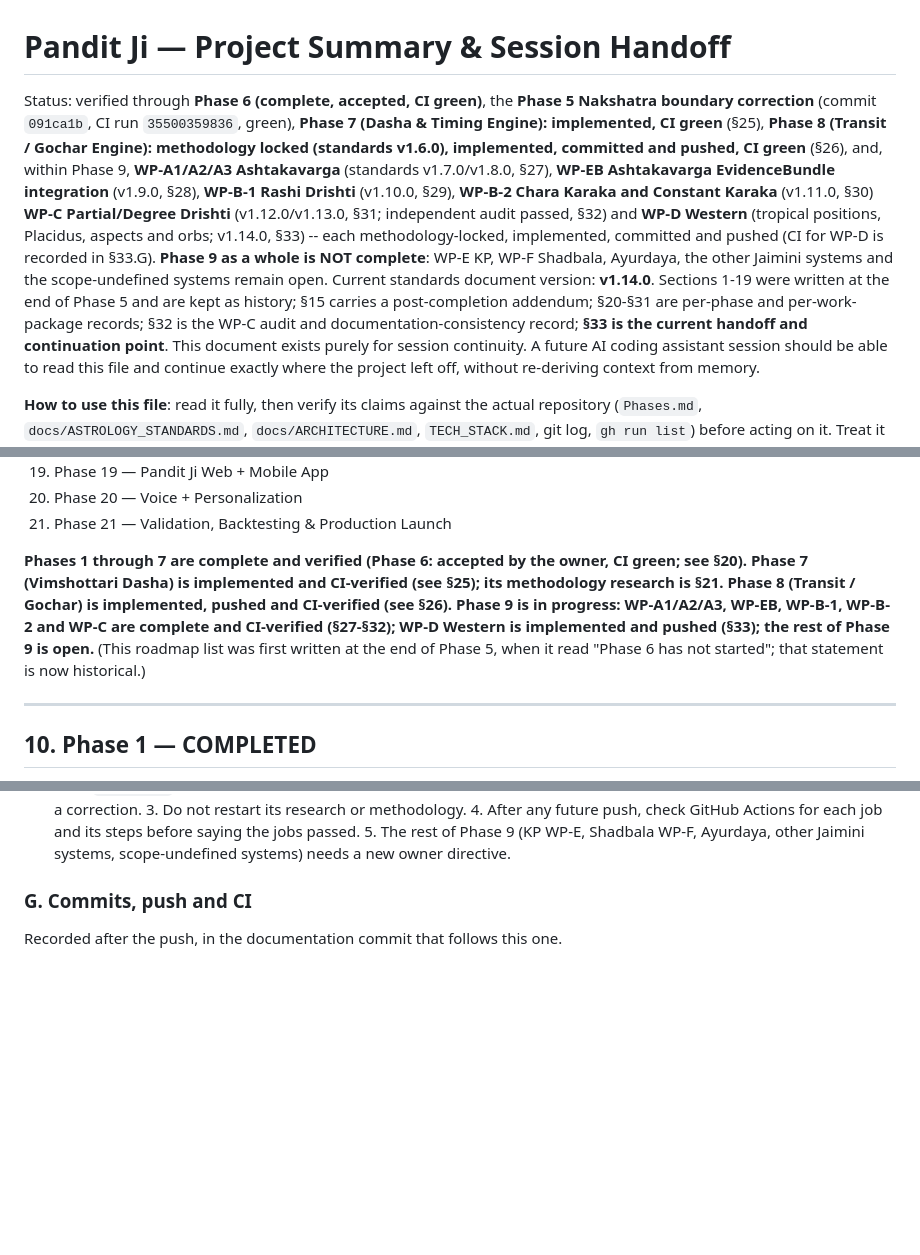
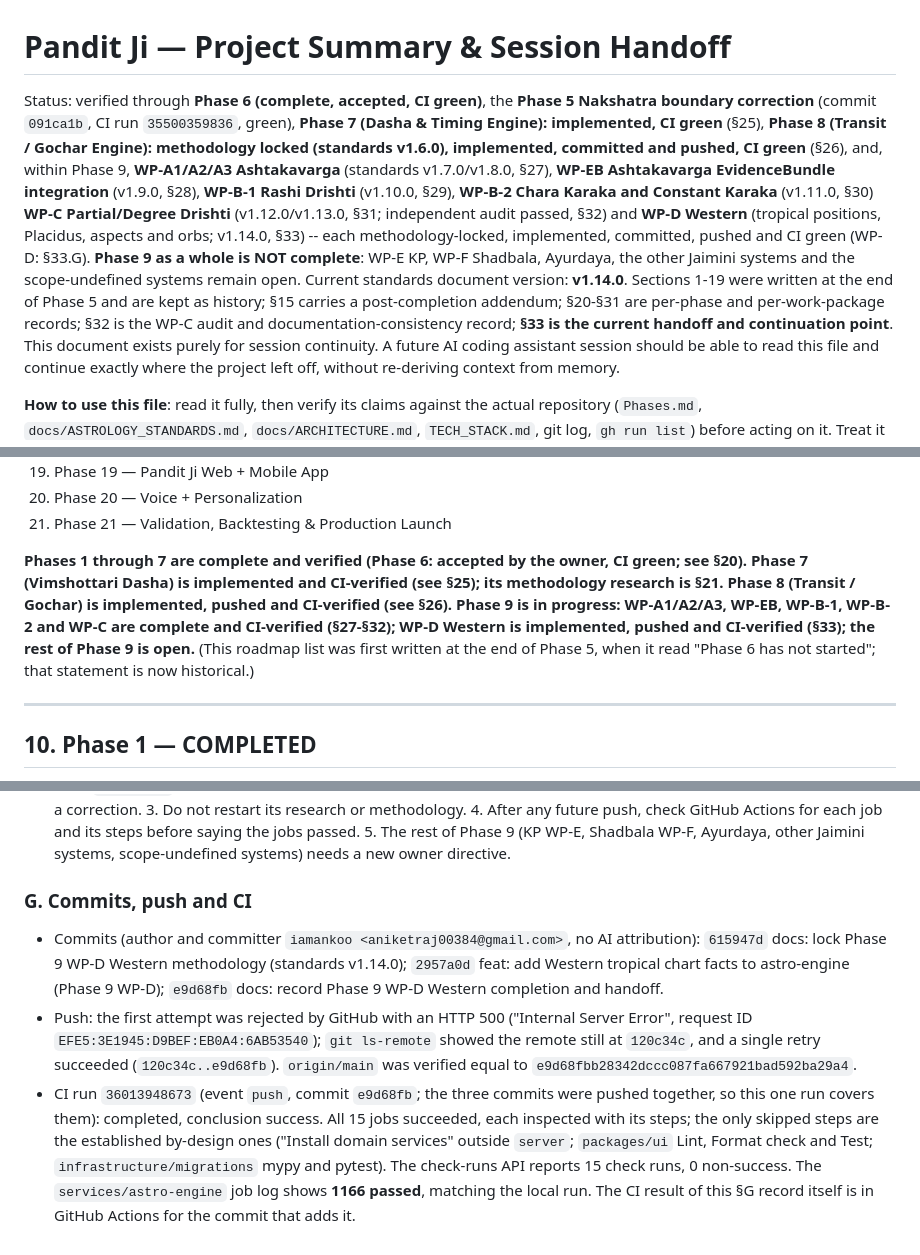
Before and after one commit to iamankoo/Pandit-Ji, a Markdown page: SUMMARY.md, 3 parts joined by grey strips. Drawn GitHub-style; blank space fills up the shorter version.

Commit message:
docs: record Phase 9 WP-D push and CI verification

```diff
--- a/SUMMARY.md
+++ b/SUMMARY.md
@@ -1,6 +1,6 @@
 # Pandit Ji — Project Summary & Session Handoff
 
-Status: verified through **Phase 6 (complete, accepted, CI green)**, the **Phase 5 Nakshatra boundary correction** (commit `091ca1b`, CI run `35500359836`, green), **Phase 7 (Dasha & Timing Engine): implemented, CI green** (§25), **Phase 8 (Transit / Gochar Engine): methodology locked (standards v1.6.0), implemented, committed and pushed, CI green** (§26), and, within Phase 9, **WP-A1/A2/A3 Ashtakavarga** (standards v1.7.0/v1.8.0, §27), **WP-EB Ashtakavarga EvidenceBundle integration** (v1.9.0, §28), **WP-B-1 Rashi Drishti** (v1.10.0, §29), **WP-B-2 Chara Karaka and Constant Karaka** (v1.11.0, §30) **WP-C Partial/Degree Drishti** (v1.12.0/v1.13.0, §31; independent audit passed, §32) and **WP-D Western** (tropical positions, Placidus, aspects and orbs; v1.14.0, §33) -- each methodology-locked, implemented, committed and pushed (CI for WP-D is recorded in §33.G). **Phase 9 as a whole is NOT complete**: WP-E KP, WP-F Shadbala, Ayurdaya, the other Jaimini systems and the scope-undefined systems remain open. Current standards document version: **v1.14.0**. Sections 1-19 were written at the end of Phase 5 and are kept as history; §15 carries a post-completion addendum; §20-§31 are per-phase and per-work-package records; §32 is the WP-C audit and documentation-consistency record; **§33 is the current handoff and continuation point**.
+Status: verified through **Phase 6 (complete, accepted, CI green)**, the **Phase 5 Nakshatra boundary correction** (commit `091ca1b`, CI run `35500359836`, green), **Phase 7 (Dasha & Timing Engine): implemented, CI green** (§25), **Phase 8 (Transit / Gochar Engine): methodology locked (standards v1.6.0), implemented, committed and pushed, CI green** (§26), and, within Phase 9, **WP-A1/A2/A3 Ashtakavarga** (standards v1.7.0/v1.8.0, §27), **WP-EB Ashtakavarga EvidenceBundle integration** (v1.9.0, §28), **WP-B-1 Rashi Drishti** (v1.10.0, §29), **WP-B-2 Chara Karaka and Constant Karaka** (v1.11.0, §30) **WP-C Partial/Degree Drishti** (v1.12.0/v1.13.0, §31; independent audit passed, §32) and **WP-D Western** (tropical positions, Placidus, aspects and orbs; v1.14.0, §33) -- each methodology-locked, implemented, committed, pushed and CI green (WP-D: §33.G). **Phase 9 as a whole is NOT complete**: WP-E KP, WP-F Shadbala, Ayurdaya, the other Jaimini systems and the scope-undefined systems remain open. Current standards document version: **v1.14.0**. Sections 1-19 were written at the end of Phase 5 and are kept as history; §15 carries a post-completion addendum; §20-§31 are per-phase and per-work-package records; §32 is the WP-C audit and documentation-consistency record; **§33 is the current handoff and continuation point**.
 This document exists purely for session continuity. A future AI coding
 assistant session should be able to read this file and continue exactly
 where the project left off, without re-deriving context from memory.
@@ -397,7 +397,7 @@ the header was corrected to "21-Phase" during Phase 6 research:
 20. Phase 20 — Voice + Personalization
 21. Phase 21 — Validation, Backtesting & Production Launch
 
-**Phases 1 through 7 are complete and verified (Phase 6: accepted by the owner, CI green; see §20). Phase 7 (Vimshottari Dasha) is implemented and CI-verified (see §25); its methodology research is §21. Phase 8 (Transit / Gochar) is implemented, pushed and CI-verified (see §26). Phase 9 is in progress: WP-A1/A2/A3, WP-EB, WP-B-1, WP-B-2 and WP-C are complete and CI-verified (§27-§32); WP-D Western is implemented and pushed (§33); the rest of Phase 9 is open.** (This roadmap list was first written at the end of Phase 5, when it read "Phase 6 has not started"; that statement is now historical.)
+**Phases 1 through 7 are complete and verified (Phase 6: accepted by the owner, CI green; see §20). Phase 7 (Vimshottari Dasha) is implemented and CI-verified (see §25); its methodology research is §21. Phase 8 (Transit / Gochar) is implemented, pushed and CI-verified (see §26). Phase 9 is in progress: WP-A1/A2/A3, WP-EB, WP-B-1, WP-B-2 and WP-C are complete and CI-verified (§27-§32); WP-D Western is implemented, pushed and CI-verified (§33); the rest of Phase 9 is open.** (This roadmap list was first written at the end of Phase 5, when it read "Phase 6 has not started"; that statement is now historical.)
 
 ---
 
@@ -1373,4 +1373,6 @@ Repository and roadmap re-verification (HEAD = `origin/main` = `120c34c`, clean;
 1. Read `Phases.md`, then this section. 2. WP-D is committed and pushed (§G); treat it as frozen unless the owner requests a correction. 3. Do not restart its research or methodology. 4. After any future push, check GitHub Actions for each job and its steps before saying the jobs passed. 5. The rest of Phase 9 (KP WP-E, Shadbala WP-F, Ayurdaya, other Jaimini systems, scope-undefined systems) needs a new owner directive.
 
 ### G. Commits, push and CI
-Recorded after the push, in the documentation commit that follows this one.
+- Commits (author and committer `iamankoo <aniketraj00384@gmail.com>`, no AI attribution): `615947d` docs: lock Phase 9 WP-D Western methodology (standards v1.14.0); `2957a0d` feat: add Western tropical chart facts to astro-engine (Phase 9 WP-D); `e9d68fb` docs: record Phase 9 WP-D Western completion and handoff.
+- Push: the first attempt was rejected by GitHub with an HTTP 500 ("Internal Server Error", request ID `EFE5:3E1945:D9BEF:EB0A4:6AB53540`); `git ls-remote` showed the remote still at `120c34c`, and a single retry succeeded (`120c34c..e9d68fb`). `origin/main` was verified equal to `e9d68fbb28342dccc087fa667921bad592ba29a4`.
+- CI run `36013948673` (event `push`, commit `e9d68fb`; the three commits were pushed together, so this one run covers them): completed, conclusion success. All 15 jobs succeeded, each inspected with its steps; the only skipped steps are the established by-design ones ("Install domain services" outside `server`; `packages/ui` Lint, Format check and Test; `infrastructure/migrations` mypy and pytest). The check-runs API reports 15 check runs, 0 non-success. The `services/astro-engine` job log shows **1166 passed**, matching the local run. The CI result of this §G record itself is in GitHub Actions for the commit that adds it.
```
Also changed, not shown: other parts of SUMMARY.md (+1 -1 lines).
